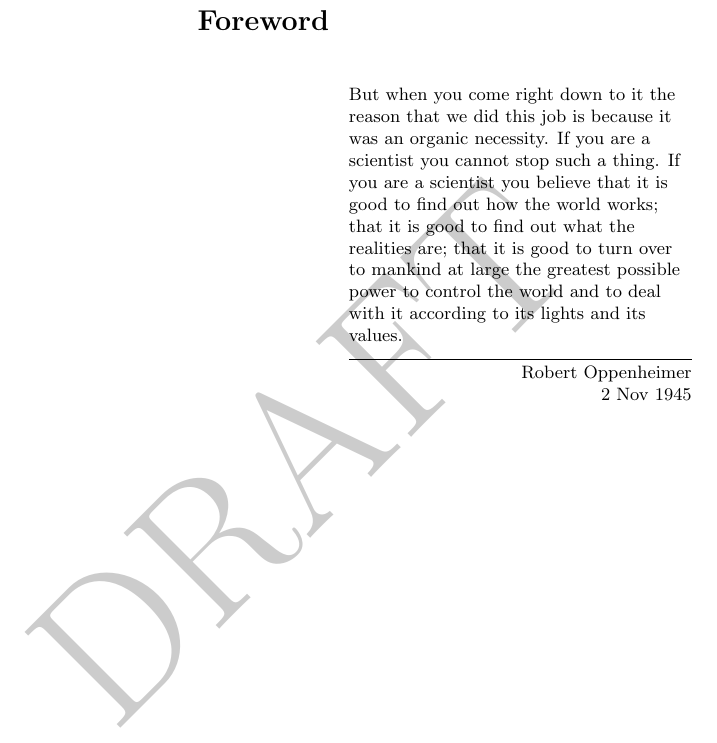
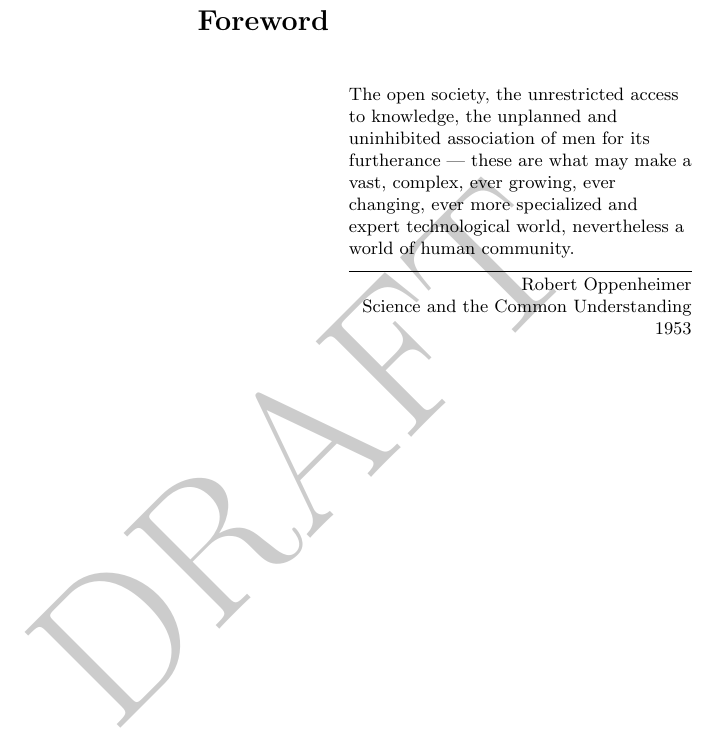
Before and after one commit to portobello-road/whitepaper, a LaTeX book (portobello_road.tex, which reads content/portobello_road/addenda/foreword.tex): part of page 5 of 90, cut so that both start at the same text. Compiled offline with pdfLaTeX.

Commit message:
I think this quote more accurately reflects the hopefulness of this project. Let's use the removed quote in the reference implementation section

```diff
--- a/content/portobello_road/addenda/foreword.tex
+++ b/content/portobello_road/addenda/foreword.tex
@@ -5,10 +5,8 @@
 % The epigraph, provided by the epigraph package, is typically a quote which
 % themes or frames the chapter.
 \epigraph{
-  But when you come right down to it the reason that we did this job is because
-  it was an organic necessity. If you are a scientist you cannot stop such a thing.
-  If you are a scientist you believe that it is good to find out how the world works;
-  that it is good to find out what the realities are; that it is good to turn over
-  to mankind at large the greatest possible power to control the world and to deal
-  with it according to its lights and its values.
-}{Robert Oppenheimer\\2 Nov 1945}
+The open society, the unrestricted access to knowledge, the unplanned and
+uninhibited association of men for its furtherance — these are what may
+make a vast, complex, ever growing, ever changing, ever more specialized
+and expert technological world, nevertheless a world of human community.
+}{Robert Oppenheimer\\Science and the Common Understanding\\1953}
```
